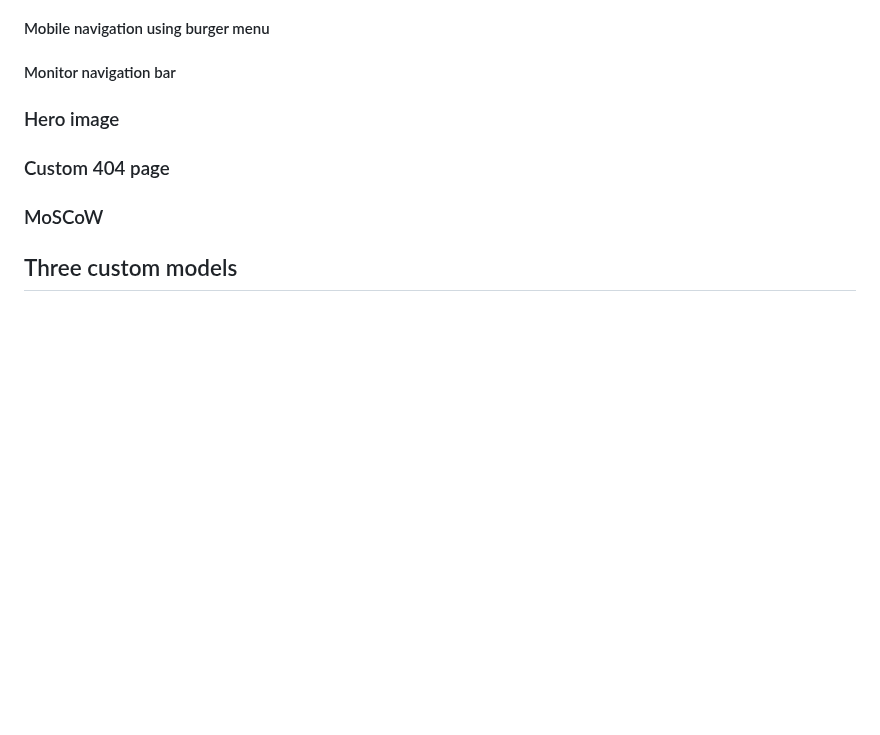
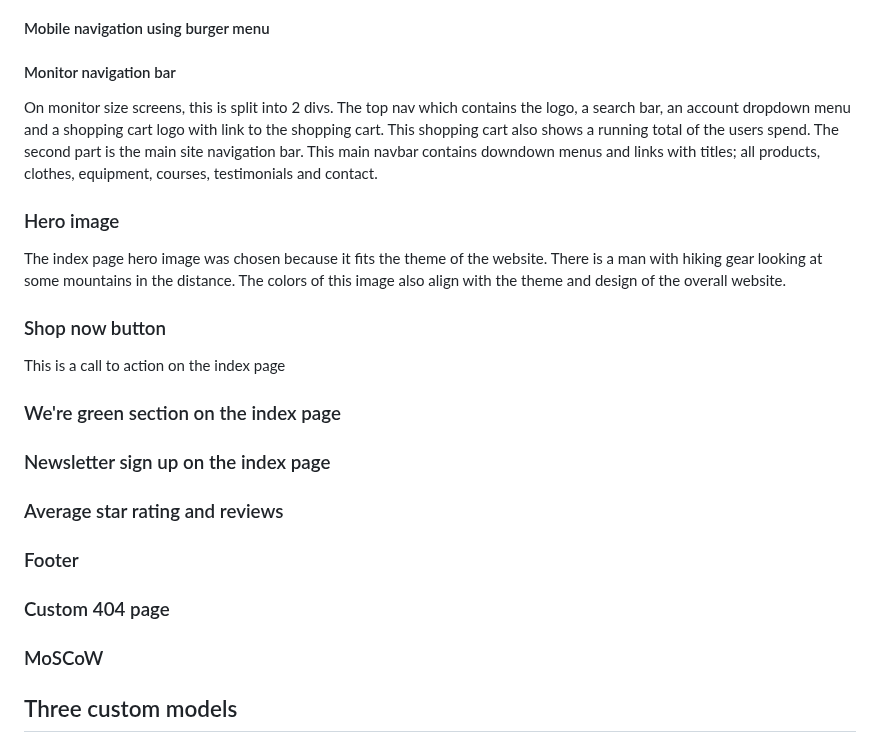
Before and after one commit to KSDunne/summit_style, a Markdown page: README.md, the part around the change. Drawn GitHub-style; blank space fills up the shorter version.

Commit message:
Add text to features section of README

```diff
--- a/README.md
+++ b/README.md
@@ -110,7 +110,23 @@ Here is an eCommerce website, for a fictitious business called Summit Style. Thi
 
 #### Monitor navigation bar
 
+On monitor size screens, this is split into 2 divs. The top nav which contains the logo, a search bar, an account dropdown menu and a shopping cart logo with link to the shopping cart. This shopping cart also shows a running total of the users spend. The second part is the main site navigation bar. This main navbar contains downdown menus and links with titles; all products, clothes, equipment, courses, testimonials and contact.
+
 ### Hero image
+
+The index page hero image was chosen because it fits the theme of the website. There is a man with hiking gear looking at some mountains in the distance. The colors of this image also align with the theme and design of the overall website.
+
+### Shop now button
+
+This is a call to action on the index page
+
+### We're green section on the index page
+
+### Newsletter sign up on the index page
+
+### Average star rating and reviews
+
+### Footer
 
 ### Custom 404 page
 
```
